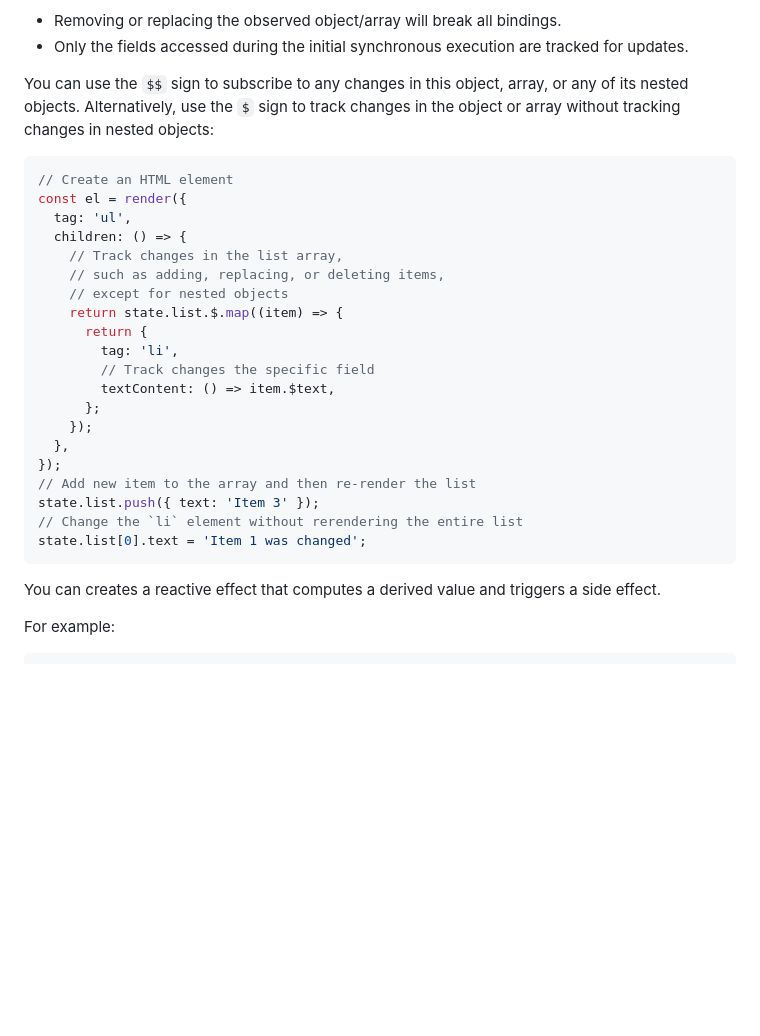
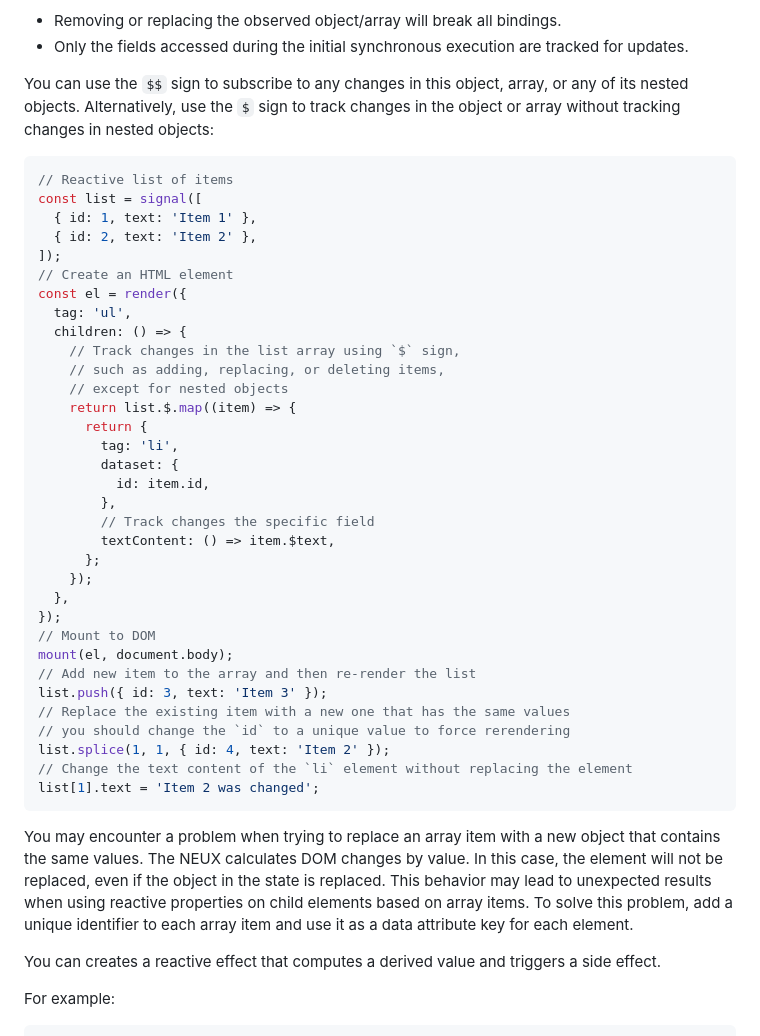
Before and after one commit to meefik/neux, a Markdown page: README.md, the part around the change. GitHub-like rendering; blank space fills up the shorter version.

````diff
--- a/README.md
+++ b/README.md
@@ -324,27 +324,42 @@ In computed fields, prefixing a property name with `$` marks it as reactive. Whe
 You can use the `$$` sign to subscribe to any changes in this object, array, or any of its nested objects. Alternatively, use the `$` sign to track changes in the object or array without tracking changes in nested objects:
 
 ```js
+// Reactive list of items
+const list = signal([
+  { id: 1, text: 'Item 1' },
+  { id: 2, text: 'Item 2' },
+]);
 // Create an HTML element
 const el = render({
   tag: 'ul',
   children: () => {
-    // Track changes in the list array,
+    // Track changes in the list array using `$` sign,
     // such as adding, replacing, or deleting items,
     // except for nested objects
-    return state.list.$.map((item) => {
+    return list.$.map((item) => {
       return {
         tag: 'li',
+        dataset: {
+          id: item.id,
+        },
         // Track changes the specific field
         textContent: () => item.$text,
       };
     });
   },
 });
+// Mount to DOM
+mount(el, document.body);
 // Add new item to the array and then re-render the list
-state.list.push({ text: 'Item 3' });
-// Change the `li` element without rerendering the entire list
-state.list[0].text = 'Item 1 was changed';
+list.push({ id: 3, text: 'Item 3' });
+// Replace the existing item with a new one that has the same values
+// you should change the `id` to a unique value to force rerendering
+list.splice(1, 1, { id: 4, text: 'Item 2' });
+// Change the text content of the `li` element without replacing the element
+list[1].text = 'Item 2 was changed';
 ```
+
+You may encounter a problem when trying to replace an array item with a new object that contains the same values. The NEUX calculates DOM changes by value. In this case, the element will not be replaced, even if the object in the state is replaced. This behavior may lead to unexpected results when using reactive properties on child elements based on array items. To solve this problem, add a unique identifier to each array item and use it as a data attribute key for each element.
 
 You can creates a reactive effect that computes a derived value and triggers a side effect.
 
````
